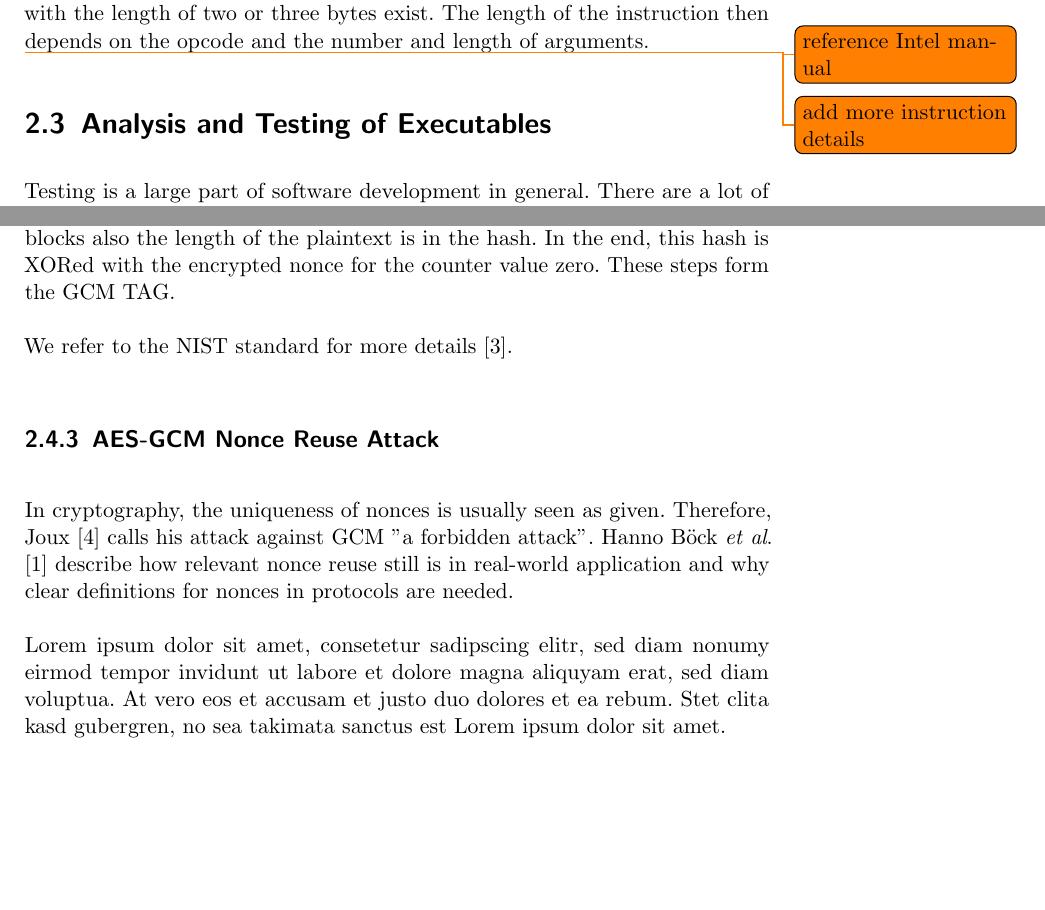
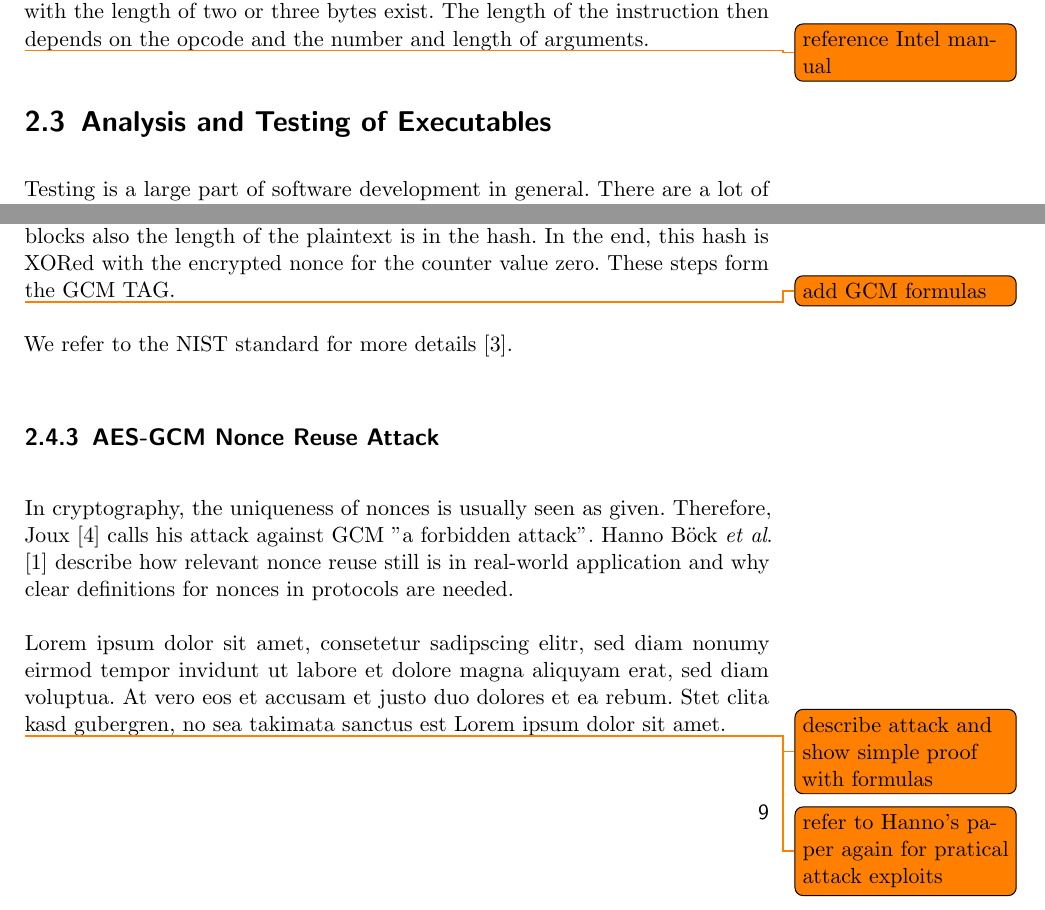
Before and after one commit to sigttou/db_master_thesis, a LaTeX thesis (thesis/main.tex, which reads thesis/general.tex): two parts of pages 17 and 21 of 34, joined at a grey line, cut so that both start at the same text, the shorter picture padded with empty space. Compiled offline with pdfLaTeX; an older LaTeX class or package is replaced by its successor.

Commit message:
IMP: update todos

```diff
--- a/thesis/general.tex
+++ b/thesis/general.tex
@@ -79,7 +79,6 @@ opcodes with the length of two or three bytes exist. The length of the
 instruction then depends on the opcode and the number and length of arguments.
 
 \todo{reference Intel manual}
-\todo{add more instruction details}
 
 \section{Analysis and Testing of Executables}
 
@@ -235,6 +234,8 @@ blocks also the length of the plaintext is in the hash. In the end, this hash is
 XORed with the encrypted nonce for the counter value zero. These steps form the
 GCM TAG.
 
+\todo{add GCM formulas}
+
 We refer to the NIST standard for more details~\cite{gcmnist}.
 
 \subsection{AES-GCM Nonce Reuse Attack}
@@ -249,6 +250,9 @@ Lorem ipsum dolor sit amet, consetetur sadipscing elitr, sed diam nonumy eirmod
 tempor invidunt ut labore et dolore magna aliquyam erat, sed diam voluptua. At
 vero eos et accusam et justo duo dolores et ea rebum. Stet clita kasd gubergren,
 no sea takimata sanctus est Lorem ipsum dolor sit amet.
+
+\todo{describe attack and show simple proof with formulas}
+\todo{refer to Hanno's paper again for pratical attack exploits}
 
 \section{Rowhammer}
 
```
